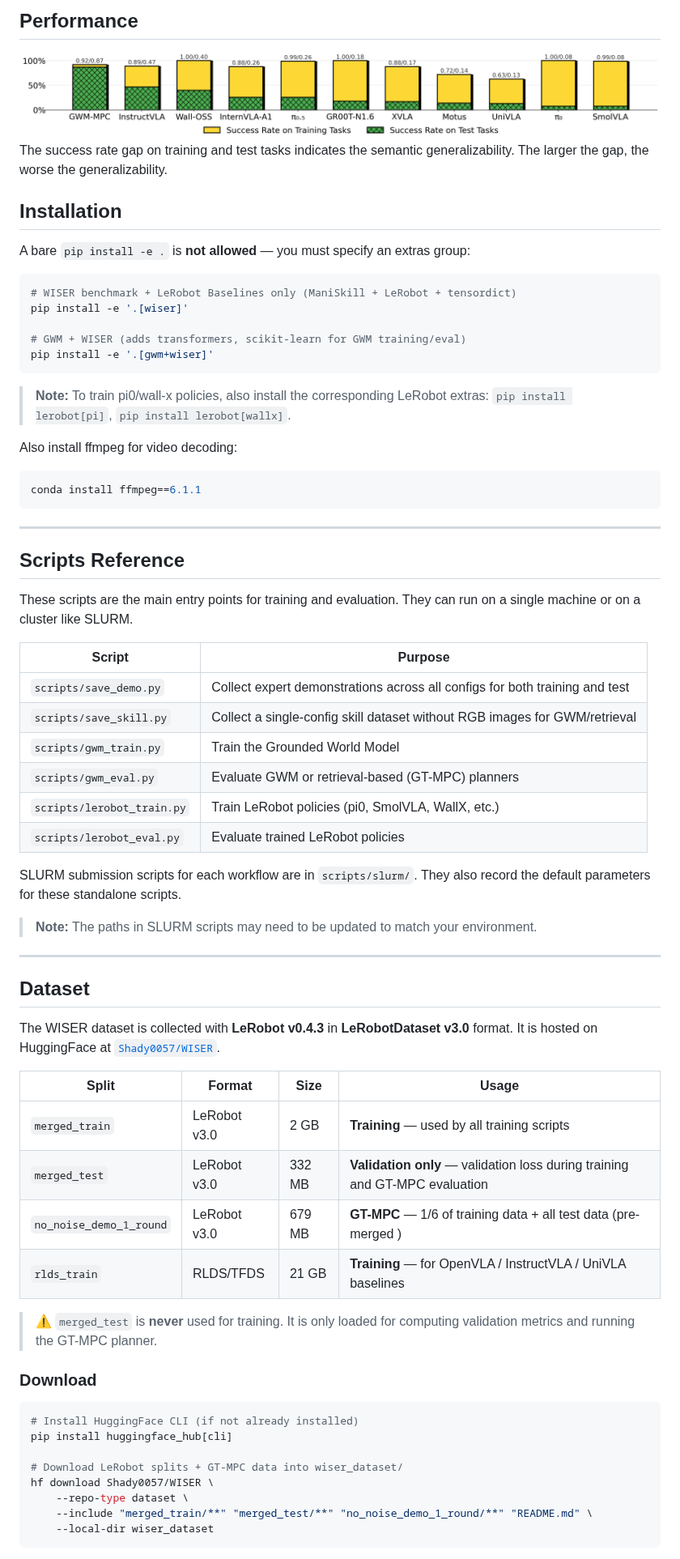
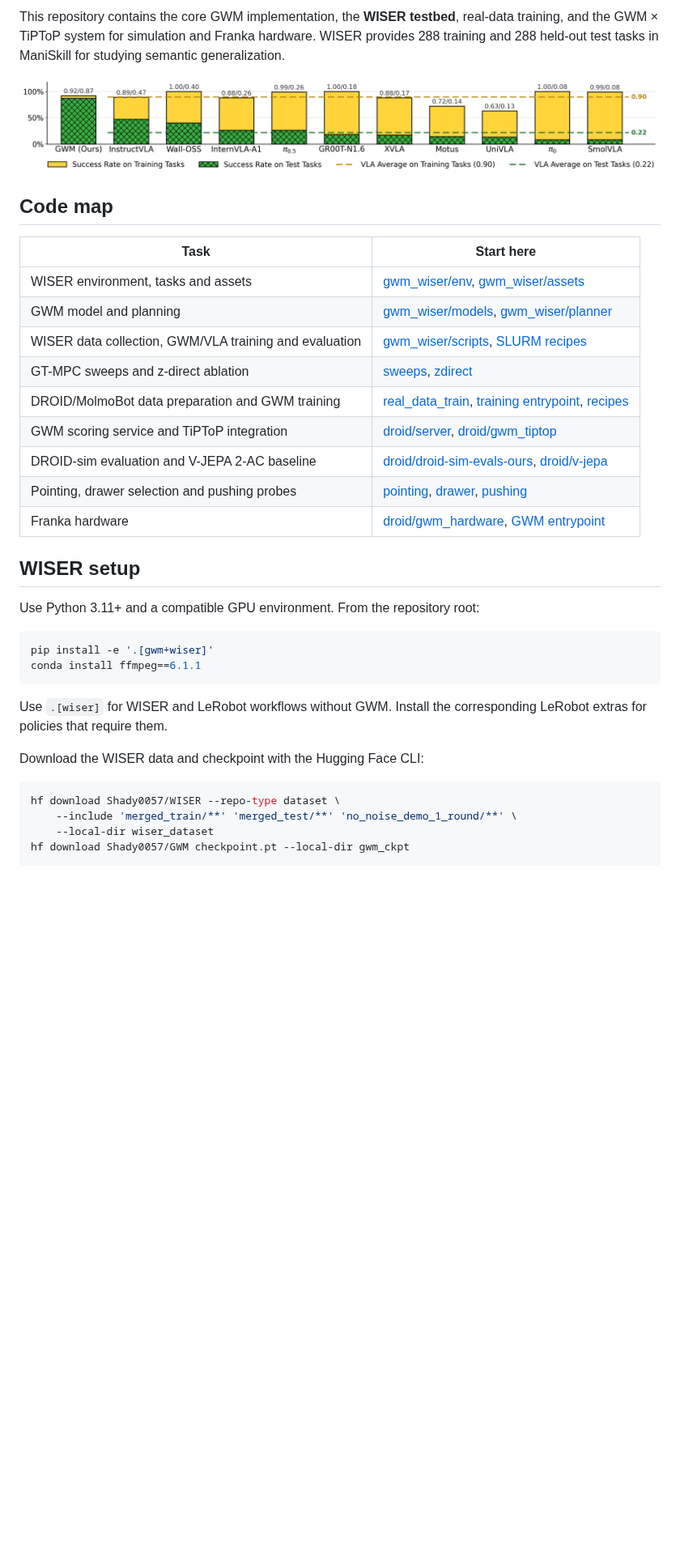
Before and after one commit to QuanyiLi/gwm-wiser, a Markdown page: README.md, the part around one of its changes. Shown at 81% size. GitHub-like rendering; pictures changed too: docs/teaser_exp_ret_combined.png; blank space fills up the shorter version.

Commit message:
Refresh README, figures, and checkpoint links

````diff
--- a/README.md
+++ b/README.md
@@ -10,74 +8,39 @@ WISER (**W**orld-knowledge **I**ntegrated **S**emantic **E**mbodied **R**easonin
 
-## Performance
-![wiser_exp](docs/teaser_exp_ret_combined.png)
-The success rate gap on training and test tasks indicates the semantic generalizability. The larger the gap, the worse the generalizability.
+This repository contains the core GWM implementation, the **WISER testbed**, real-data training, and the GWM × TiPToP system for simulation and Franka hardware. WISER provides 288 training and 288 held-out test tasks in ManiSkill for studying semantic generalization.
 
+![WISER task success on training and test tasks, with VLA averages shown as dashed lines.](docs/teaser_exp_ret_combined.png)
 
-## Installation
+## Code map
 
-A bare `pip install -e .` is **not allowed** — you must specify an extras group:
+| Task | Start here |
+| --- | --- |
+| WISER environment, tasks and assets | [gwm_wiser/env](gwm_wiser/env), [gwm_wiser/assets](gwm_wiser/assets) |
+| GWM model and planning | [gwm_wiser/models](gwm_wiser/models), [gwm_wiser/planner](gwm_wiser/planner) |
+| WISER data collection, GWM/VLA training and evaluation | [gwm_wiser/scripts](gwm_wiser/scripts), [SLURM recipes](gwm_wiser/scripts/slurm) |
+| GT-MPC sweeps and z-direct ablation | [sweeps](gwm_wiser/scripts/slurm/sweeps), [zdirect](gwm_wiser/scripts/slurm/zdirect) |
+| DROID/MolmoBot data preparation and GWM training | [real_data_train](real_data_train), [training entrypoint](real_data_train/train.py), [recipes](real_data_train/slurm) |
+| GWM scoring service and TiPToP integration | [droid/server](droid/server), [droid/gwm_tiptop](droid/gwm_tiptop) |
+| DROID-sim evaluation and V-JEPA 2-AC baseline | [droid/droid-sim-evals-ours](droid/droid-sim-evals-ours), [droid/v-jepa](droid/v-jepa) |
+| Pointing, drawer selection and pushing probes | [pointing](droid/gwm_point_cem), [drawer](droid/gwm_drawer/README.md), [pushing](droid/gwm_push_cem/README.md) |
+| Franka hardware | [droid/gwm_hardware](droid/gwm_hardware), [GWM entrypoint](droid/gwm_hardware/gwm_arm/run.sh) |
+
+## WISER setup
+
+Use Python 3.11+ and a compatible GPU environment. From the repository root:
 
 ```bash
-# WISER benchmark + LeRobot Baselines only (ManiSkill + LeRobot + tensordict)
-pip install -e '.[wiser]'
-
-# GWM + WISER (adds transformers, scikit-learn for GWM training/eval)
 pip install -e '.[gwm+wiser]'
-```
-
-> **Note:** To train pi0/wall-x policies, also install the corresponding LeRobot extras:
-> `pip install lerobot[pi]`, `pip install lerobot[wallx]`.
-
-Also install ffmpeg for video decoding:
-
-```bash
 conda install ffmpeg==6.1.1
 ```
 
----
+Use `.[wiser]` for WISER and LeRobot workflows without GWM. Install the corresponding LeRobot extras for policies that require them.
 
-## Scripts Reference
-These scripts are the main entry points for training and evaluation.
-They can run on a single machine or on a cluster like SLURM.
-
-| Script | Purpose |
-|--------|---------|
-| `scripts/save_demo.py` | Collect expert demonstrations across all configs for both training and test |
-| `scripts/save_skill.py` | Collect a single-config skill dataset without RGB images for GWM/retrieval |
-| `scripts/gwm_train.py` | Train the Grounded World Model |
-| `scripts/gwm_eval.py` | Evaluate GWM or retrieval-based (GT-MPC) planners |
-| `scripts/lerobot_train.py` | Train LeRobot policies (pi0, SmolVLA, WallX, etc.) |
-| `scripts/lerobot_eval.py` | Evaluate trained LeRobot policies |
-
-SLURM submission scripts for each workflow are in `scripts/slurm/`. They also record the default parameters for these standalone scripts.
-
-> **Note:** The paths in SLURM scripts may need to be updated to match your environment.
-
----
-
-## Dataset
-
-The WISER dataset is collected with **LeRobot v0.4.3** in **LeRobotDataset v3.0** format. It is hosted on HuggingFace at [`Shady0057/WISER`](https://huggingface.co/datasets/Shady0057/WISER).
-
-| Split | Format | Size | Usage |
-|-------|--------|------|-------|
-| `merged_train` | LeRobot v3.0 | 2 GB | **Training** — used by all training scripts |
-| `merged_test` | LeRobot v3.0 | 332 MB | **Validation only** — validation loss during training and GT-MPC evaluation |
-| `no_noise_demo_1_round` | LeRobot v3.0 | 679 MB | **GT-MPC** — 1/6 of training data + all test data (pre-merged ) |
-| `rlds_train` | RLDS/TFDS | 21 GB | **Training** — for OpenVLA / InstructVLA / UniVLA baselines |
-
-> ⚠️ `merged_test` is **never** used for training. It is only loaded for computing validation metrics and running the GT-MPC planner.
-
-### Download
+Download the WISER data and checkpoint with the Hugging Face CLI:
 
 ```bash
-# Install HuggingFace CLI (if not already installed)
-pip install huggingface_hub[cli]
-
-# Download LeRobot splits + GT-MPC data into wiser_dataset/
-hf download Shady0057/WISER \
-    --repo-type dataset \
-    --include "merged_train/**" "merged_test/**" "no_noise_demo_1_round/**" "README.md" \
+hf download Shady0057/WISER --repo-type dataset \
+    --include 'merged_train/**' 'merged_test/**' 'no_noise_demo_1_round/**' \
     --local-dir wiser_dataset
+hf download Shady0057/GWM checkpoint.pt --local-dir gwm_ckpt
 ```
 
````
Also changed, not shown: other parts of README.md (+12 -160 lines), 3 other files.
